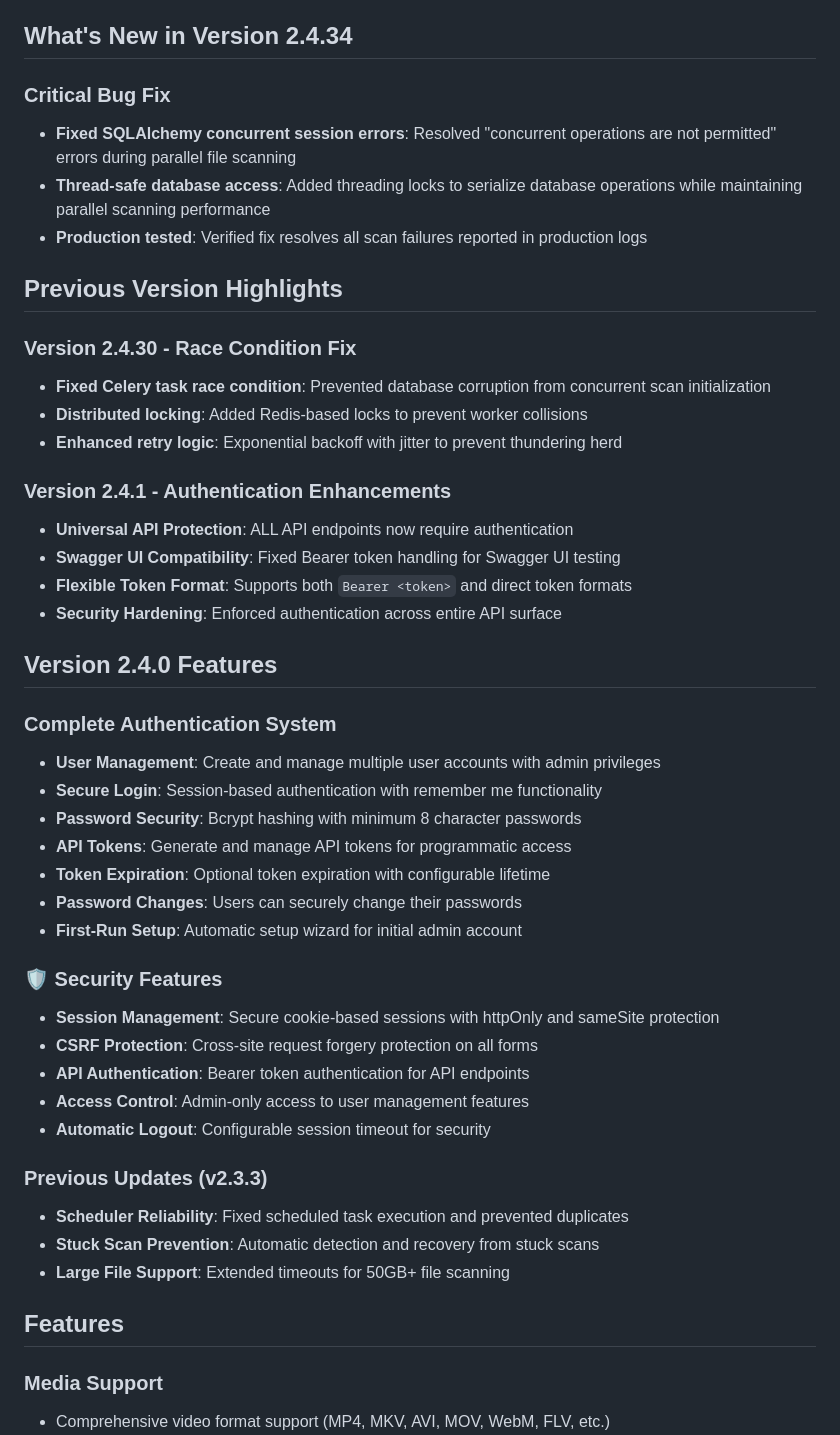
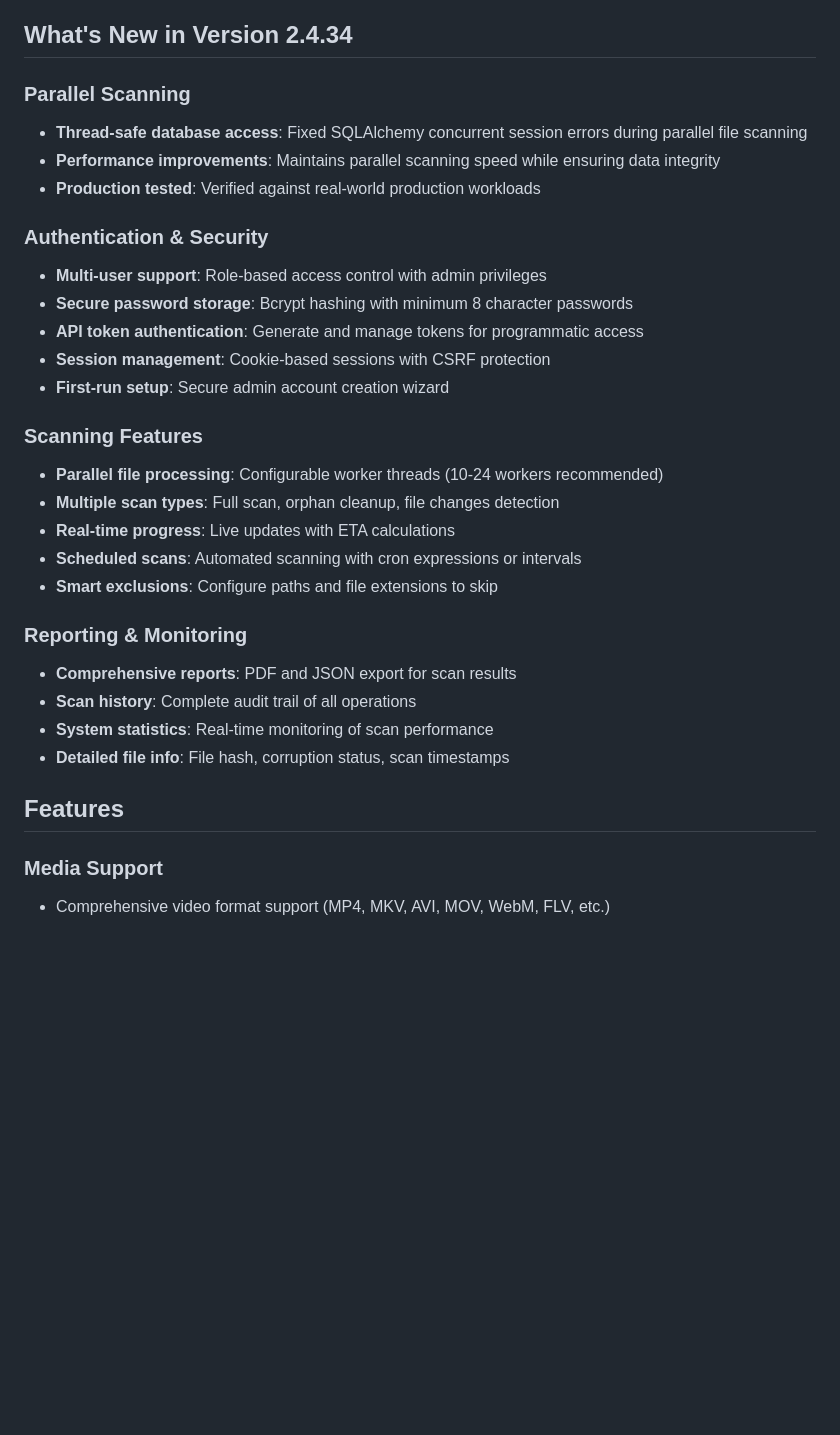
Before and after one commit to ttlequals0/PixelProbe, a Markdown page: README.md, the part around one of its changes. Rendered like a GitHub page; blank space fills up the shorter version.

Commit message:
Clean up README: Remove emojis and reorganize What's New section
- Removed emoji characters from section headers (Screenshots, Documentation)
- Removed 'Previous Version Highlights' section (v2.4.30, v2.4.1, v2.4.0, v2.3.3)
- Reorganized 'What's New' to feature-based categories:
  - Parallel Scanning
  - Authentication & Security
  - Scanning Features
  - Reporting & Monitoring
- More professional presentation without redundant version history

🤖 Generated with [Claude Code](https://claude.com/claude-code)

Co-Authored-By: Claude <noreply@anthropic.com>

```diff
--- a/README.md
+++ b/README.md
@@ -18,50 +18,34 @@ PixelProbe is a comprehensive media file corruption detection tool with a modern
 - **Professional Grade**: Uses industry-standard tools (FFmpeg, ImageMagick) for accurate detection
 - **Set and Forget**: Schedule automated scans to continuously monitor your media health
 
-##  What's New in Version 2.4.34
+## What's New in Version 2.4.34
 
-### Critical Bug Fix
-- **Fixed SQLAlchemy concurrent session errors**: Resolved "concurrent operations are not permitted" errors during parallel file scanning
-- **Thread-safe database access**: Added threading locks to serialize database operations while maintaining parallel scanning performance
-- **Production tested**: Verified fix resolves all scan failures reported in production logs
+### Parallel Scanning
+- **Thread-safe database access**: Fixed SQLAlchemy concurrent session errors during parallel file scanning
+- **Performance improvements**: Maintains parallel scanning speed while ensuring data integrity
+- **Production tested**: Verified against real-world production workloads
 
-## Previous Version Highlights
+### Authentication & Security
+- **Multi-user support**: Role-based access control with admin privileges
+- **Secure password storage**: Bcrypt hashing with minimum 8 character passwords
+- **API token authentication**: Generate and manage tokens for programmatic access
+- **Session management**: Cookie-based sessions with CSRF protection
+- **First-run setup**: Secure admin account creation wizard
 
-###  Version 2.4.30 - Race Condition Fix
-- **Fixed Celery task race condition**: Prevented database corruption from concurrent scan initialization
-- **Distributed locking**: Added Redis-based locks to prevent worker collisions
-- **Enhanced retry logic**: Exponential backoff with jitter to prevent thundering herd
+### Scanning Features
+- **Parallel file processing**: Configurable worker threads (10-24 workers recommended)
+- **Multiple scan types**: Full scan, orphan cleanup, file changes detection
+- **Real-time progress**: Live updates with ETA calculations
+- **Scheduled scans**: Automated scanning with cron expressions or intervals
+- **Smart exclusions**: Configure paths and file extensions to skip
 
-###  Version 2.4.1 - Authentication Enhancements
-- **Universal API Protection**: ALL API endpoints now require authentication
-- **Swagger UI Compatibility**: Fixed Bearer token handling for Swagger UI testing
-- **Flexible Token Format**: Supports both `Bearer <token>` and direct token formats
-- **Security Hardening**: Enforced authentication across entire API surface
+### Reporting & Monitoring
+- **Comprehensive reports**: PDF and JSON export for scan results
+- **Scan history**: Complete audit trail of all operations
+- **System statistics**: Real-time monitoring of scan performance
+- **Detailed file info**: File hash, corruption status, scan timestamps
 
-##  Version 2.4.0 Features
-
-###  Complete Authentication System
-- **User Management**: Create and manage multiple user accounts with admin privileges
-- **Secure Login**: Session-based authentication with remember me functionality
-- **Password Security**: Bcrypt hashing with minimum 8 character passwords
-- **API Tokens**: Generate and manage API tokens for programmatic access
-- **Token Expiration**: Optional token expiration with configurable lifetime
-- **Password Changes**: Users can securely change their passwords
-- **First-Run Setup**: Automatic setup wizard for initial admin account
-
-### 🛡 Security Features
-- **Session Management**: Secure cookie-based sessions with httpOnly and sameSite protection
-- **CSRF Protection**: Cross-site request forgery protection on all forms
-- **API Authentication**: Bearer token authentication for API endpoints
-- **Access Control**: Admin-only access to user management features
-- **Automatic Logout**: Configurable session timeout for security
-
-###  Previous Updates (v2.3.3)
-- **Scheduler Reliability**: Fixed scheduled task execution and prevented duplicates
-- **Stuck Scan Prevention**: Automatic detection and recovery from stuck scans
-- **Large File Support**: Extended timeouts for 50GB+ file scanning
-
-##  Features
+## Features
 
 ### Media Support
 - Comprehensive video format support (MP4, MKV, AVI, MOV, WebM, FLV, etc.)
```
Also changed, not shown: other parts of README.md (+2 -2 lines).
